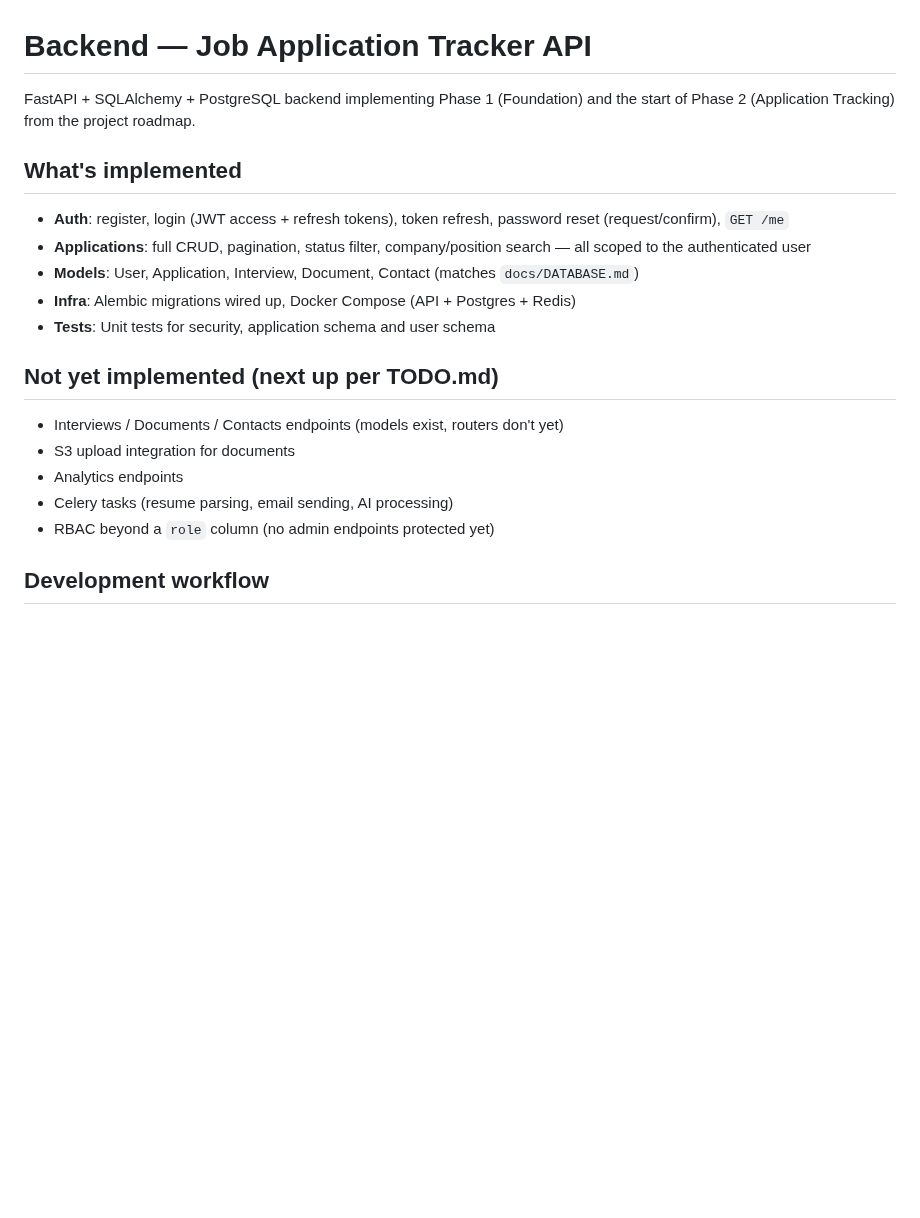
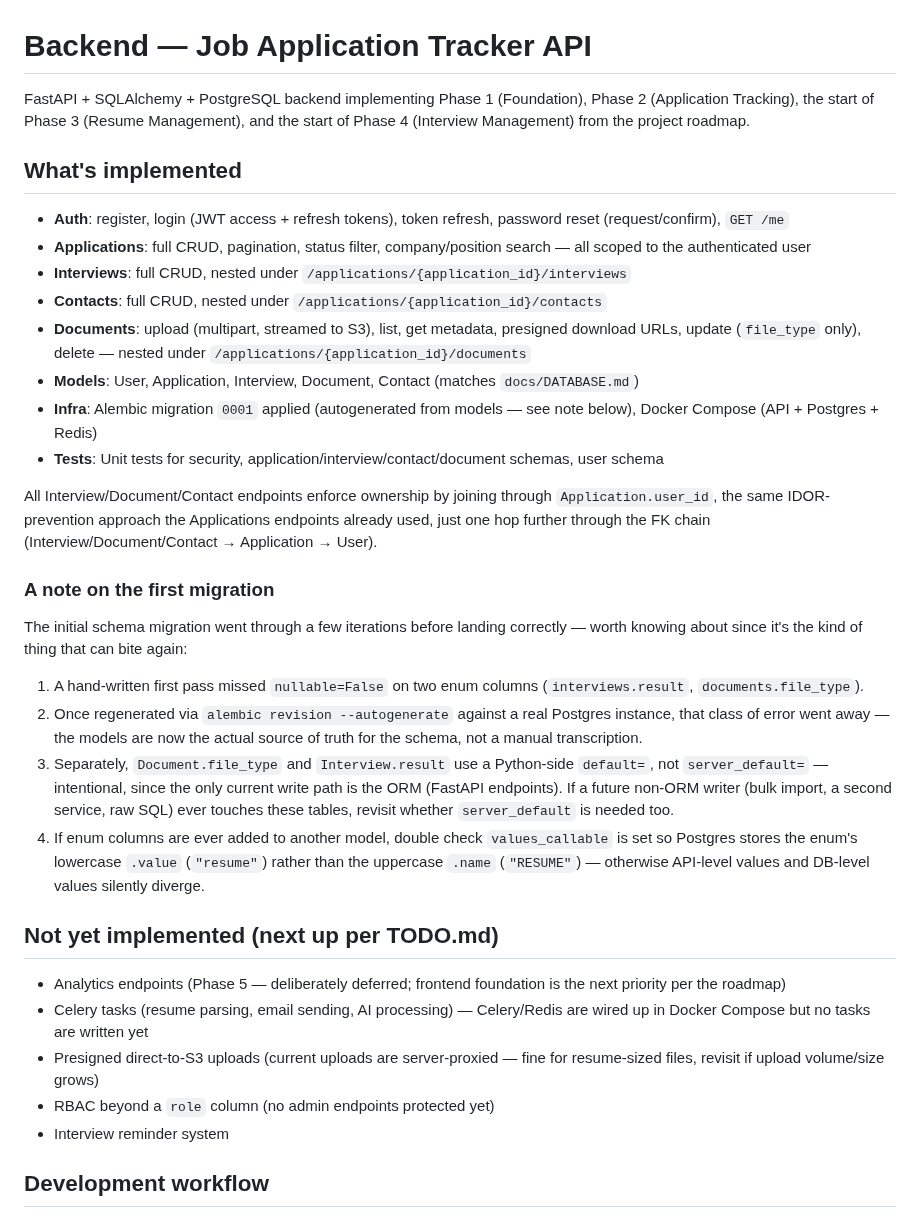
Before and after one commit to danielnguyen982301/lwkapply, a Markdown page: backend/BACKEND-SUMMARY.md, the part around one of its changes. GitHub-like rendering; blank space fills up the shorter version.

```diff
--- a/backend/BACKEND-SUMMARY.md
+++ b/backend/BACKEND-SUMMARY.md
@@ -1,7 +1,8 @@
 # Backend — Job Application Tracker API
 
-FastAPI + SQLAlchemy + PostgreSQL backend implementing Phase 1 (Foundation)
-and the start of Phase 2 (Application Tracking) from the project roadmap.
+FastAPI + SQLAlchemy + PostgreSQL backend implementing Phase 1 (Foundation),
+Phase 2 (Application Tracking), the start of Phase 3 (Resume Management),
+and the start of Phase 4 (Interview Management) from the project roadmap.
 
 ## What's implemented
 
@@ -9,18 +10,54 @@ and the start of Phase 2 (Application Tracking) from the project roadmap.
   password reset (request/confirm), `GET /me`
 - **Applications**: full CRUD, pagination, status filter, company/position
   search — all scoped to the authenticated user
+- **Interviews**: full CRUD, nested under `/applications/{application_id}/interviews`
+- **Contacts**: full CRUD, nested under `/applications/{application_id}/contacts`
+- **Documents**: upload (multipart, streamed to S3), list, get metadata,
+  presigned download URLs, update (`file_type` only), delete — nested under
+  `/applications/{application_id}/documents`
 - **Models**: User, Application, Interview, Document, Contact (matches
   `docs/DATABASE.md`)
-- **Infra**: Alembic migrations wired up, Docker Compose (API + Postgres + Redis)
-- **Tests**: Unit tests for security, application schema and user schema
+- **Infra**: Alembic migration `0001` applied (autogenerated from models —
+  see note below), Docker Compose (API + Postgres + Redis)
+- **Tests**: Unit tests for security, application/interview/contact/document
+  schemas, user schema
+
+All Interview/Document/Contact endpoints enforce ownership by joining
+through `Application.user_id`, the same IDOR-prevention approach the
+Applications endpoints already used, just one hop further through the FK
+chain (Interview/Document/Contact → Application → User).
+
+### A note on the first migration
+
+The initial schema migration went through a few iterations before landing
+correctly — worth knowing about since it's the kind of thing that can bite
+again:
+
+1. A hand-written first pass missed `nullable=False` on two enum columns
+   (`interviews.result`, `documents.file_type`).
+2. Once regenerated via `alembic revision --autogenerate` against a real
+   Postgres instance, that class of error went away — the models are now
+   the actual source of truth for the schema, not a manual transcription.
+3. Separately, `Document.file_type` and `Interview.result` use a Python-side
+   `default=`, not `server_default=` — intentional, since the only current
+   write path is the ORM (FastAPI endpoints). If a future non-ORM writer
+   (bulk import, a second service, raw SQL) ever touches these tables,
+   revisit whether `server_default` is needed too.
+4. If enum columns are ever added to another model, double check
+   `values_callable` is set so Postgres stores the enum's lowercase
+   `.value` (`"resume"`) rather than the uppercase `.name` (`"RESUME"`) —
+   otherwise API-level values and DB-level values silently diverge.
 
 ## Not yet implemented (next up per TODO.md)
 
-- Interviews / Documents / Contacts endpoints (models exist, routers don't yet)
-- S3 upload integration for documents
-- Analytics endpoints
-- Celery tasks (resume parsing, email sending, AI processing)
+- Analytics endpoints (Phase 5 — deliberately deferred; frontend
+  foundation is the next priority per the roadmap)
+- Celery tasks (resume parsing, email sending, AI processing) — Celery/Redis
+  are wired up in Docker Compose but no tasks are written yet
+- Presigned direct-to-S3 uploads (current uploads are server-proxied —
+  fine for resume-sized files, revisit if upload volume/size grows)
 - RBAC beyond a `role` column (no admin endpoints protected yet)
+- Interview reminder system
 
 ## Development workflow
 
```
Also changed, not shown: other parts of backend/BACKEND-SUMMARY.md (+41 -19 lines).
